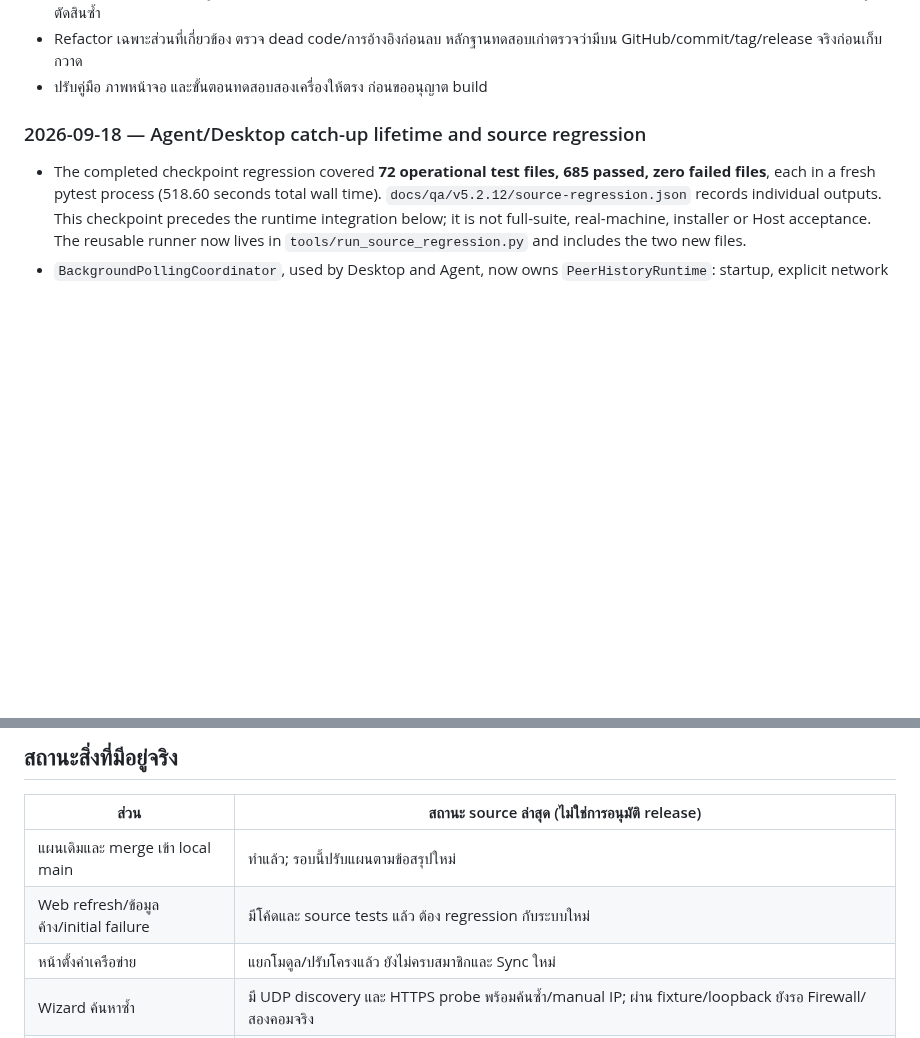
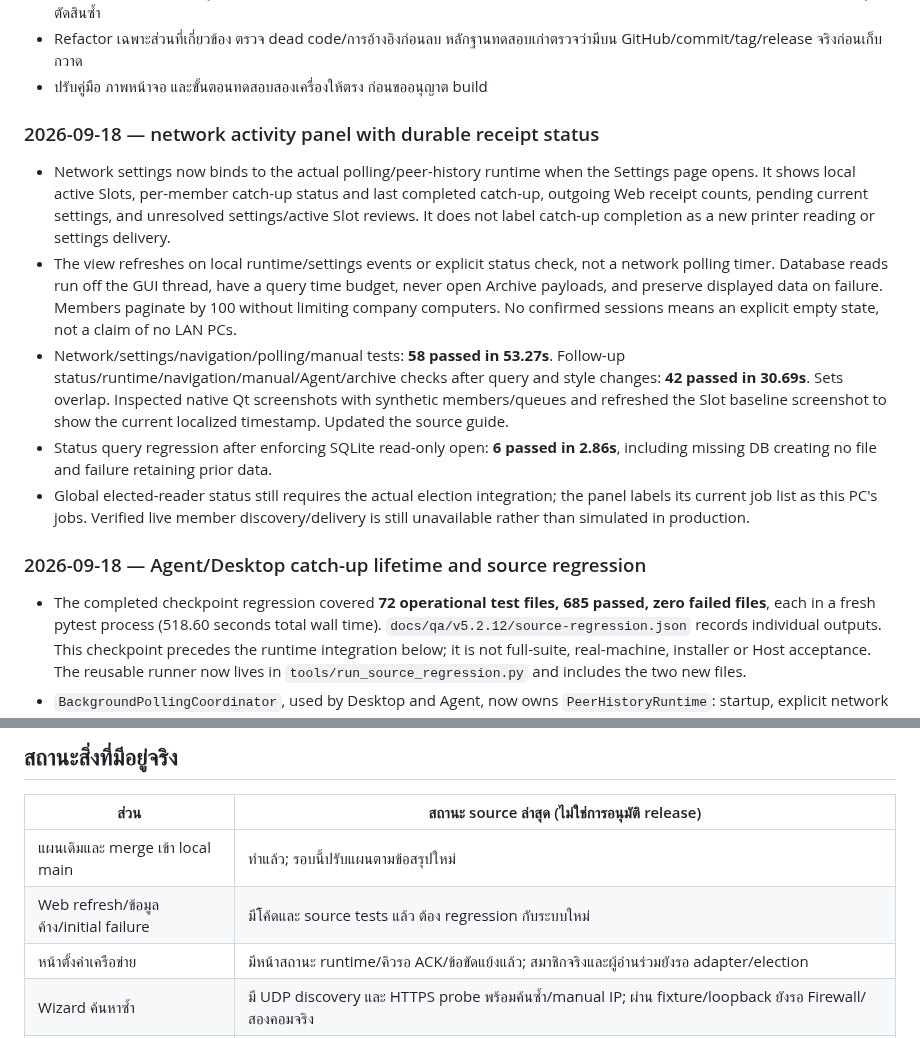
Before and after one commit to binlabongbom/komi-report-v5, a Markdown page: docs/V5_2_12_WORK_PLAN.md, 2 parts joined by grey strips. GitHub-like rendering; blank space fills up the shorter version.

```diff
--- a/docs/V5_2_12_WORK_PLAN.md
+++ b/docs/V5_2_12_WORK_PLAN.md
@@ -174,6 +174,29 @@ bf453738b934dcf5bea59dd8c70e191b52ba6b89 และ merge เข้า local main
 - Refactor เฉพาะส่วนที่เกี่ยวข้อง ตรวจ dead code/การอ้างอิงก่อนลบ
   หลักฐานทดสอบเก่าตรวจว่ามีบน GitHub/commit/tag/release จริงก่อนเก็บกวาด
 - ปรับคู่มือ ภาพหน้าจอ และขั้นตอนทดสอบสองเครื่องให้ตรง ก่อนขออนุญาต build
+
+### 2026-09-18 — network activity panel with durable receipt status
+
+- Network settings now binds to the actual polling/peer-history runtime when
+  the Settings page opens. It shows local active Slots, per-member catch-up
+  status and last completed catch-up, outgoing Web receipt counts, pending
+  current settings, and unresolved settings/active Slot reviews. It does not
+  label catch-up completion as a new printer reading or settings delivery.
+- The view refreshes on local runtime/settings events or explicit status check,
+  not a network polling timer. Database reads run off the GUI thread, have a
+  query time budget, never open Archive payloads, and preserve displayed data
+  on failure. Members paginate by 100 without limiting company computers.
+  No confirmed sessions means an explicit empty state, not a claim of no LAN PCs.
+- Network/settings/navigation/polling/manual tests: **58 passed in 53.27s**.
+  Follow-up status/runtime/navigation/manual/Agent/archive checks after query
+  and style changes: **42 passed in 30.69s**. Sets overlap. Inspected native Qt
+  screenshots with synthetic members/queues and refreshed the Slot baseline
+  screenshot to show the current localized timestamp. Updated the source guide.
+- Status query regression after enforcing SQLite read-only open: **6 passed in
+  2.86s**, including missing DB creating no file and failure retaining prior data.
+- Global elected-reader status still requires the actual election integration;
+  the panel labels its current job list as this PC's jobs. Verified live member
+  discovery/delivery is still unavailable rather than simulated in production.
 
 ### 2026-09-18 — Agent/Desktop catch-up lifetime and source regression
 
@@ -522,7 +545,7 @@ bf453738b934dcf5bea59dd8c70e191b52ba6b89 และ merge เข้า local main
 |---|---|
 | แผนเดิมและ merge เข้า local main | ทำแล้ว; รอบนี้ปรับแผนตามข้อสรุปใหม่ |
 | Web refresh/ข้อมูลค้าง/initial failure | มีโค้ดและ source tests แล้ว ต้อง regression กับระบบใหม่ |
-| หน้าตั้งค่าเครือข่าย | แยกโมดูล/ปรับโครงแล้ว ยังไม่ครบสมาชิกและ Sync ใหม่ |
+| หน้าตั้งค่าเครือข่าย | มีหน้าสถานะ runtime/คิวรอ ACK/ข้อขัดแย้งแล้ว; สมาชิกจริงและผู้อ่านร่วมยังรอ adapter/election |
 | Wizard ค้นหาซ้ำ | มี UDP discovery และ HTTPS probe พร้อมค้นซ้ำ/manual IP; ผ่าน fixture/loopback ยังรอ Firewall/สองคอมจริง |
 | ประวัติการตั้งค่า | Setup/ราคา save พร้อม revision แบบ atomic; มีหน้าประวัติ/เลือกค่าขัดแย้ง/undo ราคา รอบบิล ส่วนลด ตาราง; การส่งอัตโนมัติและ apply การเปลี่ยนเครื่องร่วมยังไม่ครบ |
 | Agent/handoff/tray | มี source lifecycle/tests และวัดงานจำลอง 3 เครื่อง 100 ผู้ใช้แล้ว ยังต้องรวมผู้อ่านร่วมและตรวจเครื่องจริง/บริการ Web ทั้ง process tree |
```
Also changed, not shown: docs/CUSTOMER_GUIDE_V5_2_12_DRAFT.md (+18 -1 lines), docs/V5_2_12_SOURCE_QA.md (+1 -0 lines), docs/customer-guide/assets-v5.2.12-source/network-activity.png (added), docs/customer-guide/assets-v5.2.12-source/slot-baseline-preview.png, 7 other files.
